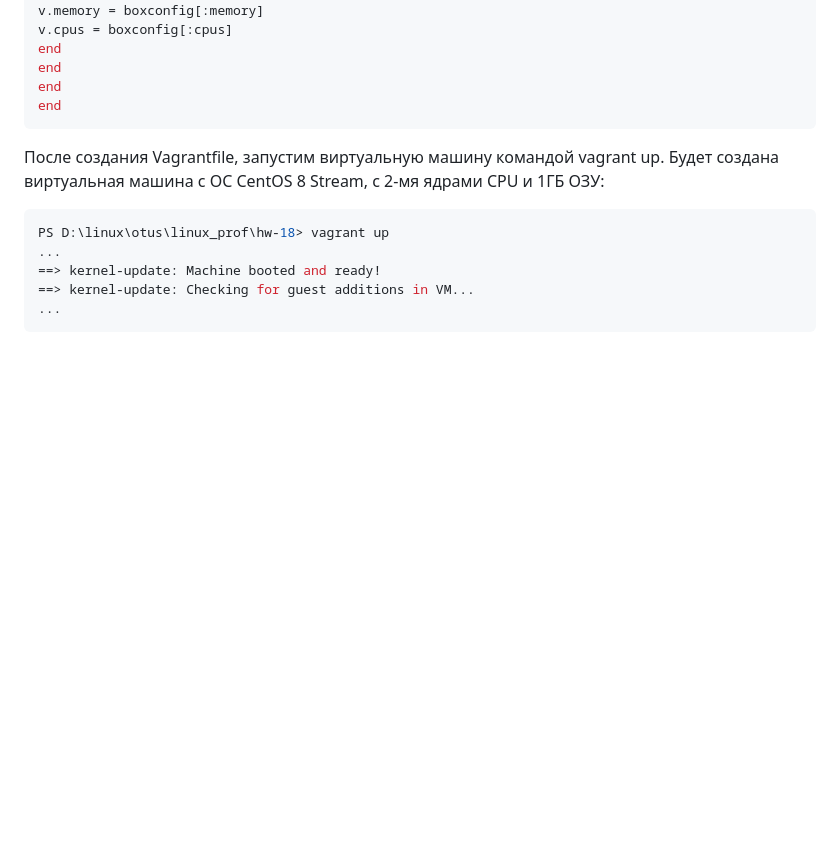
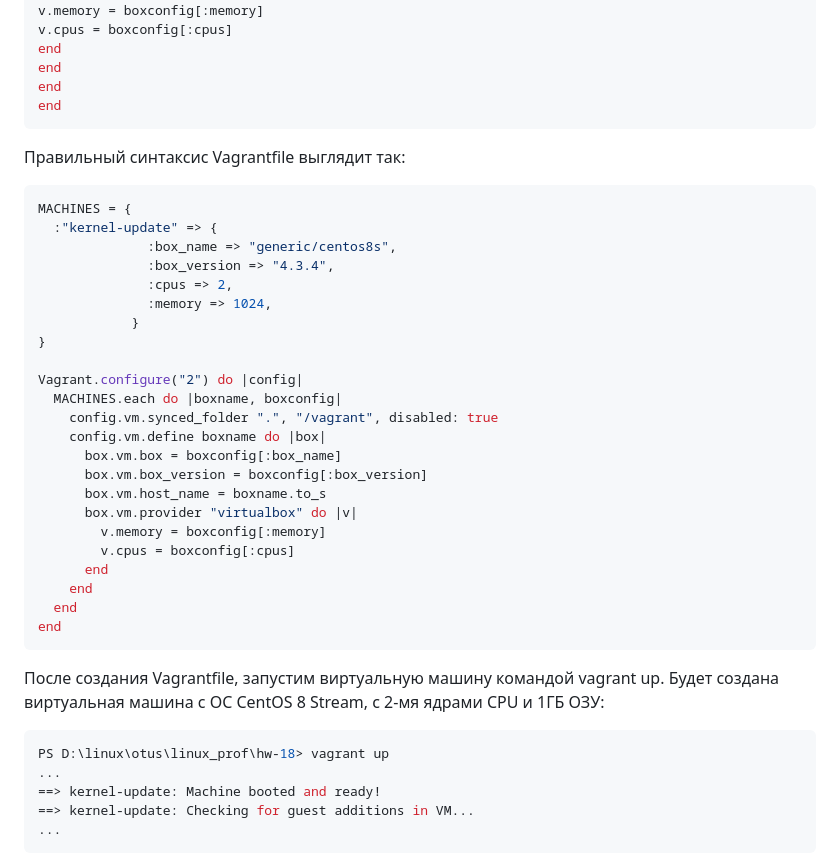
Before and after one commit to tweakU/OTUS-Homeworks, a Markdown page: homework-18/README.md, the part around the change. Drawn GitHub-style; blank space fills up the shorter version.

````diff
--- a/homework-18/README.md
+++ b/homework-18/README.md
@@ -40,6 +40,33 @@ v.cpus = boxconfig[:cpus]
 end
 end
 end
+end
+```
+
+Правильный синтаксис Vagrantfile выглядит так:
+```console
+MACHINES = {
+  :"kernel-update" => {
+              :box_name => "generic/centos8s",
+              :box_version => "4.3.4",
+              :cpus => 2,
+              :memory => 1024,
+            }
+}
+
+Vagrant.configure("2") do |config|
+  MACHINES.each do |boxname, boxconfig|
+    config.vm.synced_folder ".", "/vagrant", disabled: true
+    config.vm.define boxname do |box|
+      box.vm.box = boxconfig[:box_name]
+      box.vm.box_version = boxconfig[:box_version]
+      box.vm.host_name = boxname.to_s
+      box.vm.provider "virtualbox" do |v|
+        v.memory = boxconfig[:memory]
+        v.cpus = boxconfig[:cpus]
+      end
+    end
+  end
 end
 ```
 
````
